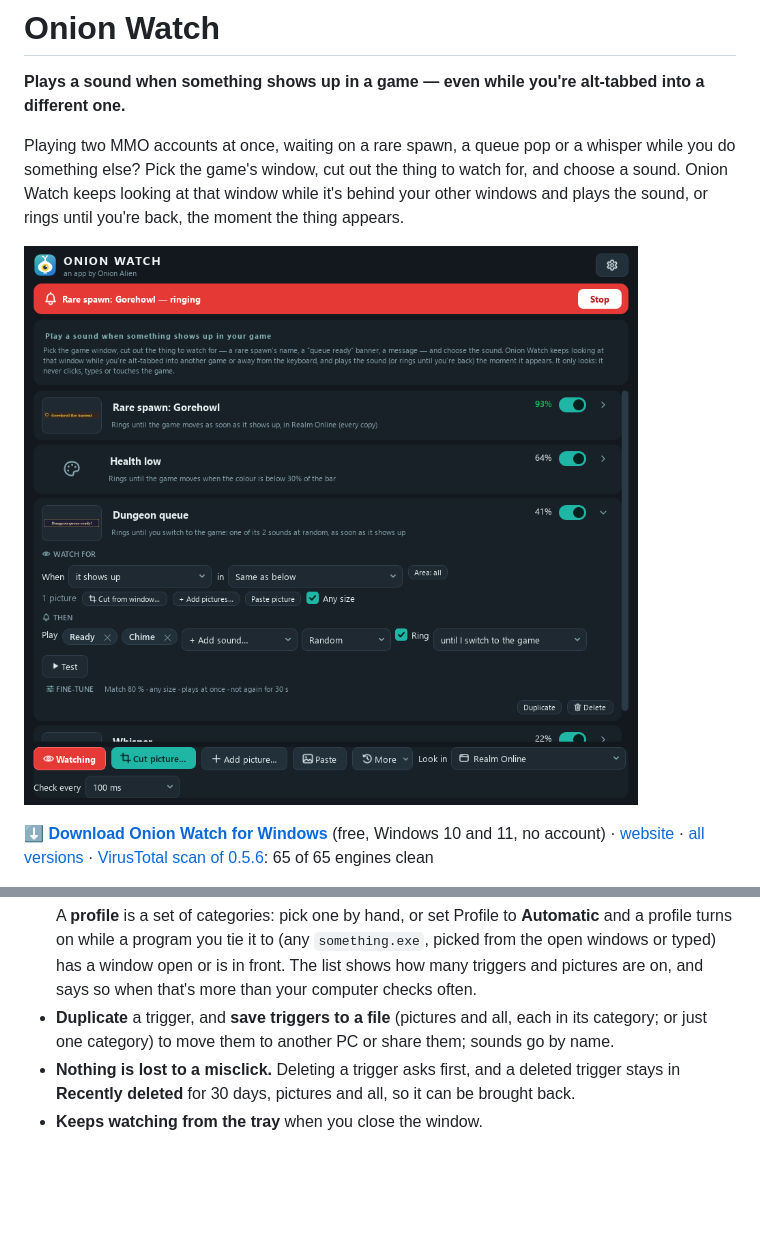
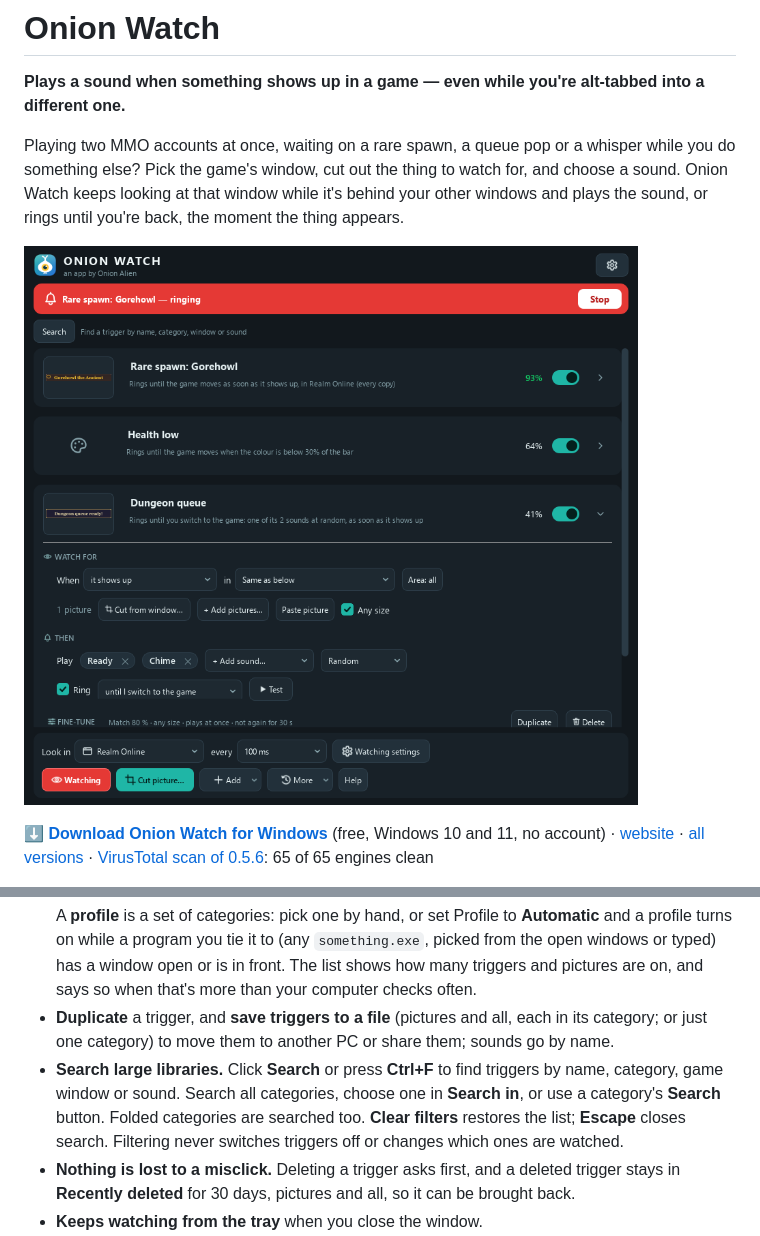
Before and after one commit to Onion-Alien/onion-watch, a Markdown page: README.md, 2 parts joined by grey strips. Rendered like a GitHub page; pictures changed too: docs/screenshots/main.png; blank space fills up the shorter version.

```diff
--- a/README.md
+++ b/README.md
@@ -101,6 +107,11 @@ Everything happens on your PC. What it captures is never saved or sent anywhere
 - **Duplicate** a trigger, and **save triggers to a file** (pictures and all, each
   in its category; or just one category) to move them to another PC or share them;
   sounds go by name.
+- **Search large libraries.** Click **Search** or press **Ctrl+F** to find triggers
+  by name, category, game window or sound. Search all categories, choose one in
+  **Search in**, or use a category's **Search** button. Folded categories are
+  searched too. **Clear filters** restores the list; **Escape** closes search.
+  Filtering never switches triggers off or changes which ones are watched.
 - **Nothing is lost to a misclick.** Deleting a trigger asks first, and a deleted
   trigger stays in **Recently deleted** for 30 days, pictures and all, so it can be
   brought back.
```
Also changed, not shown: other parts of README.md (+6 -0 lines), docs/screenshots/categories.png, docs/screenshots/search-category.png (added), docs/screenshots/search-global.png (added), 8 other files.
